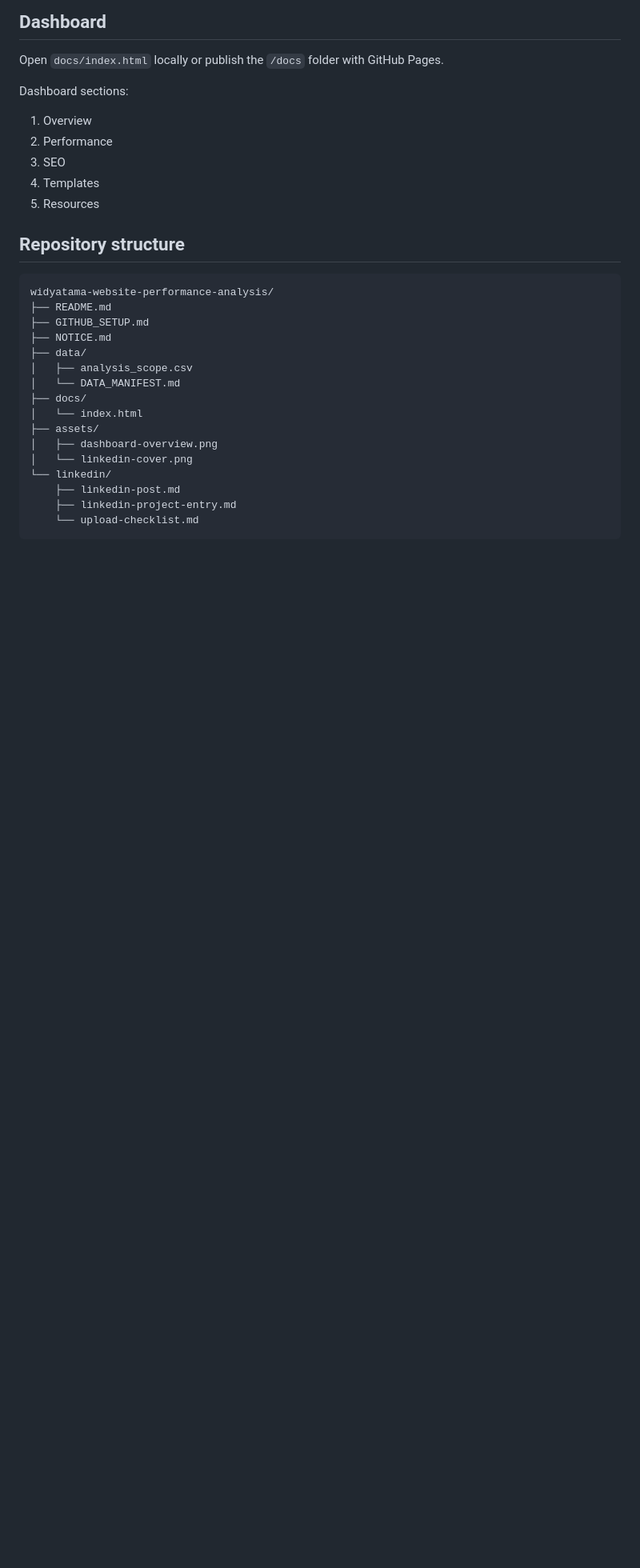
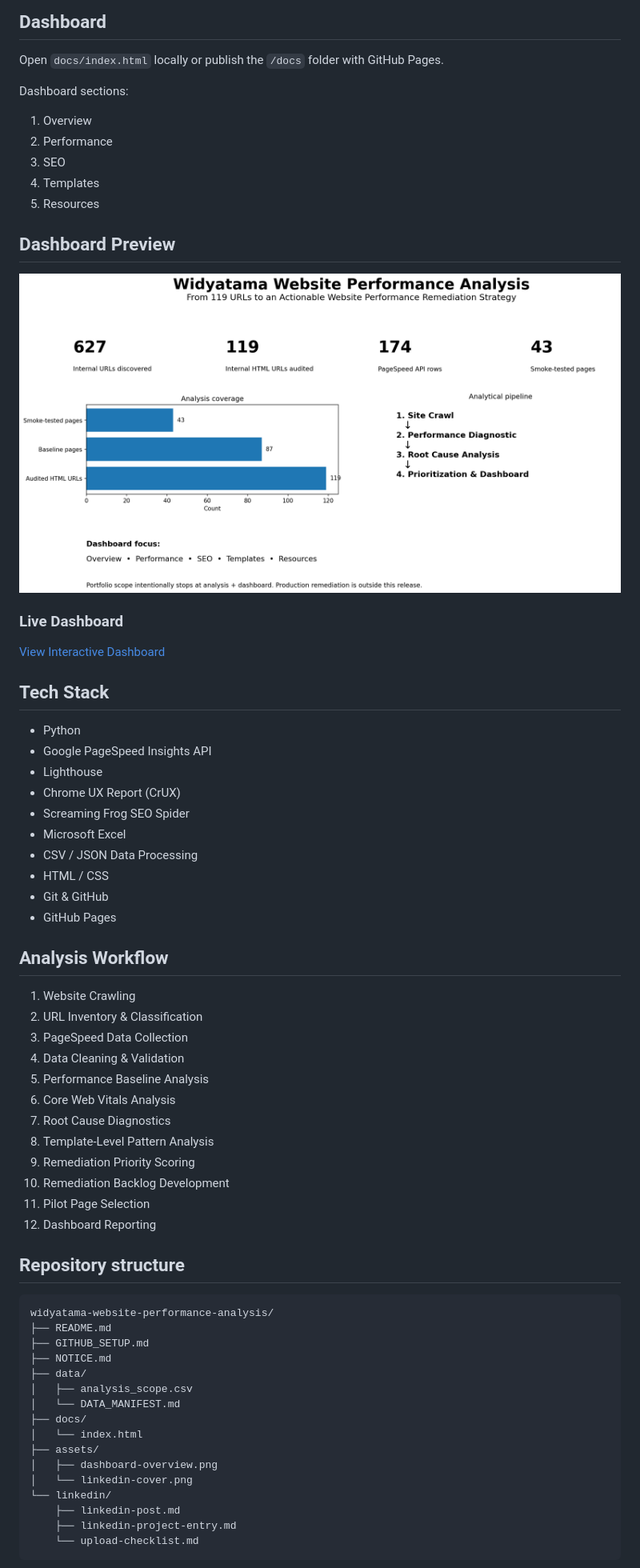
Before and after one commit to Fuja-Fajrian/widyatama-website-performance-analysis, a Markdown page: README.md, the part around the change. Shown at 80% size. Drawn GitHub-style; blank space fills up the shorter version.

Commit message:
Improve README with dashboard and methodology
Added sections for Dashboard Preview, Tech Stack, and Analysis Workflow to README.

```diff
--- a/README.md
+++ b/README.md
@@ -50,6 +50,42 @@ Dashboard sections:
 3. SEO
 4. Templates
 5. Resources
+
+## Dashboard Preview
+
+![Widyatama Website Performance Dashboard](assets/dashboard-overview.png)
+
+### Live Dashboard
+
+[View Interactive Dashboard](https://fuja-fajrian.github.io/widyatama-website-performance-analysis/)
+
+## Tech Stack
+
+- Python
+- Google PageSpeed Insights API
+- Lighthouse
+- Chrome UX Report (CrUX)
+- Screaming Frog SEO Spider
+- Microsoft Excel
+- CSV / JSON Data Processing
+- HTML / CSS
+- Git & GitHub
+- GitHub Pages
+
+## Analysis Workflow
+
+1. Website Crawling
+2. URL Inventory & Classification
+3. PageSpeed Data Collection
+4. Data Cleaning & Validation
+5. Performance Baseline Analysis
+6. Core Web Vitals Analysis
+7. Root Cause Diagnostics
+8. Template-Level Pattern Analysis
+9. Remediation Priority Scoring
+10. Remediation Backlog Development
+11. Pilot Page Selection
+12. Dashboard Reporting
 
 ## Repository structure
 
```
